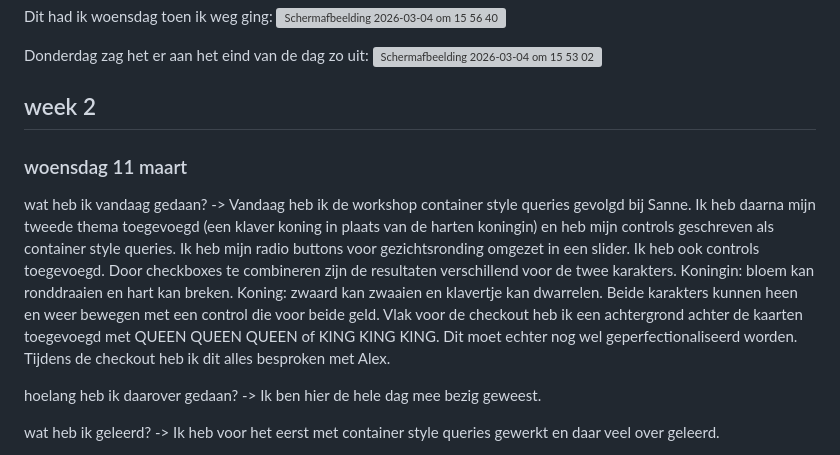
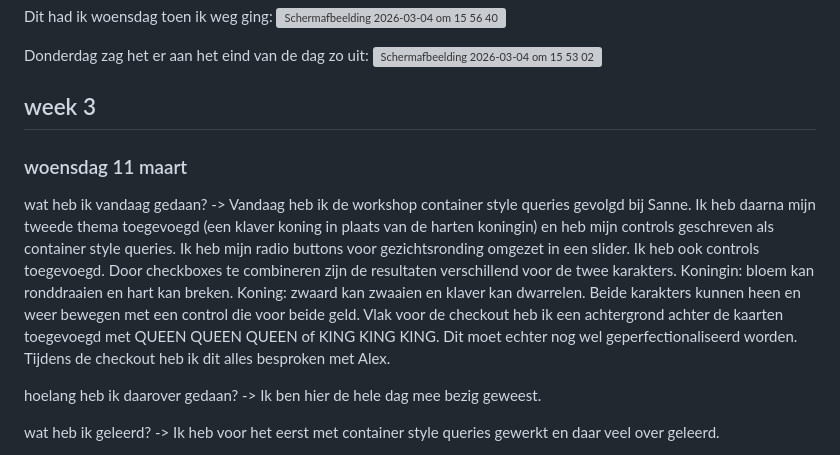
Before and after one commit to jeppedewilde/control-panel, a Markdown page: README.md, the part around one of its changes. Rendered like a GitHub page; grey boxes are pictures that could not be loaded.

```diff
--- a/README.md
+++ b/README.md
@@ -72,10 +72,10 @@ Donderdag zag het er aan het eind van de dag zo uit:
 
 
 
-## week 2
+## week 3
 
 ### woensdag 11 maart
-wat heb ik vandaag gedaan? -> Vandaag heb ik de workshop container style queries gevolgd bij Sanne. Ik heb daarna mijn tweede thema toegevoegd (een klaver koning in plaats van de harten koningin) en heb mijn controls geschreven als container style queries. Ik heb mijn radio buttons voor gezichtsronding omgezet in een slider. Ik heb ook controls toegevoegd. Door checkboxes te combineren zijn de resultaten verschillend voor de twee karakters. Koningin: bloem kan ronddraaien en hart kan breken. Koning: zwaard kan zwaaien en klavertje kan dwarrelen. Beide karakters kunnen heen en weer bewegen met een control die voor beide geld. Vlak voor de checkout heb ik een achtergrond achter de kaarten toegevoegd met QUEEN QUEEN QUEEN of KING KING KING. Dit moet echter nog wel geperfectionaliseerd worden. Tijdens de checkout heb ik dit alles besproken met Alex.
+wat heb ik vandaag gedaan? -> Vandaag heb ik de workshop container style queries gevolgd bij Sanne. Ik heb daarna mijn tweede thema toegevoegd (een klaver koning in plaats van de harten koningin) en heb mijn controls geschreven als container style queries. Ik heb mijn radio buttons voor gezichtsronding omgezet in een slider. Ik heb ook controls toegevoegd. Door checkboxes te combineren zijn de resultaten verschillend voor de twee karakters. Koningin: bloem kan ronddraaien en hart kan breken. Koning: zwaard kan zwaaien en klaver kan dwarrelen. Beide karakters kunnen heen en weer bewegen met een control die voor beide geld. Vlak voor de checkout heb ik een achtergrond achter de kaarten toegevoegd met QUEEN QUEEN QUEEN of KING KING KING. Dit moet echter nog wel geperfectionaliseerd worden. Tijdens de checkout heb ik dit alles besproken met Alex.
 
 hoelang heb ik daarover gedaan? -> Ik ben hier de hele dag mee bezig geweest.
 
```
Also changed, not shown: other parts of README.md (+24 -12 lines).
